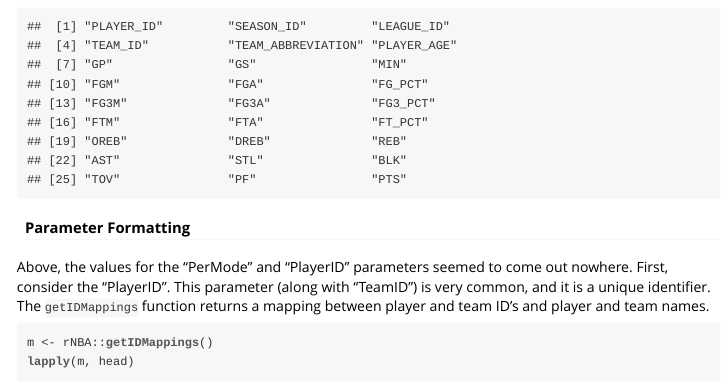
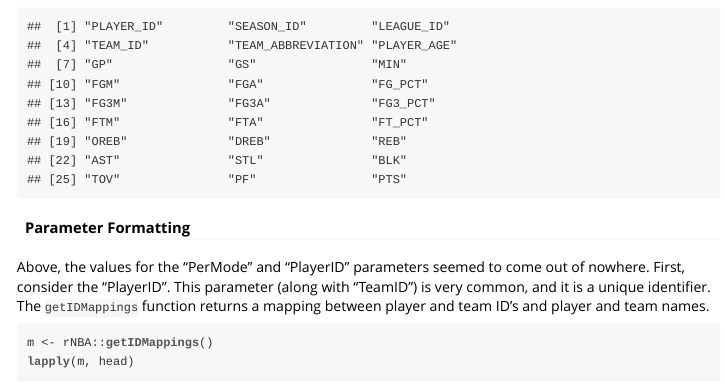
Before and after one commit to llefebure/nba-stats, an R Markdown document (vignettes/retrieval.Rmd): the page in a window 1100 px wide, from 1920 px down. The pictures show the output file vignettes/retrieval.html that the author committed with the source, opened offline.

Commit message:
fixed typo

````diff
--- a/vignettes/retrieval.Rmd
+++ b/vignettes/retrieval.Rmd
@@ -51,7 +51,7 @@
 
 #### Parameter Formatting
 
-Above, the values for the "PerMode" and "PlayerID" parameters seemed to come out nowhere. First, consider the "PlayerID". This parameter (along with "TeamID") is very common, and it is a unique identifier. The `getIDMappings` function returns a mapping between player and team ID's and player and team names.
+Above, the values for the "PerMode" and "PlayerID" parameters seemed to come out of nowhere. First, consider the "PlayerID". This parameter (along with "TeamID") is very common, and it is a unique identifier. The `getIDMappings` function returns a mapping between player and team ID's and player and team names.
 
 ```{r}
 m <- rNBA::getIDMappings()
````
Also changed, not shown: vignettes/retrieval.html.
